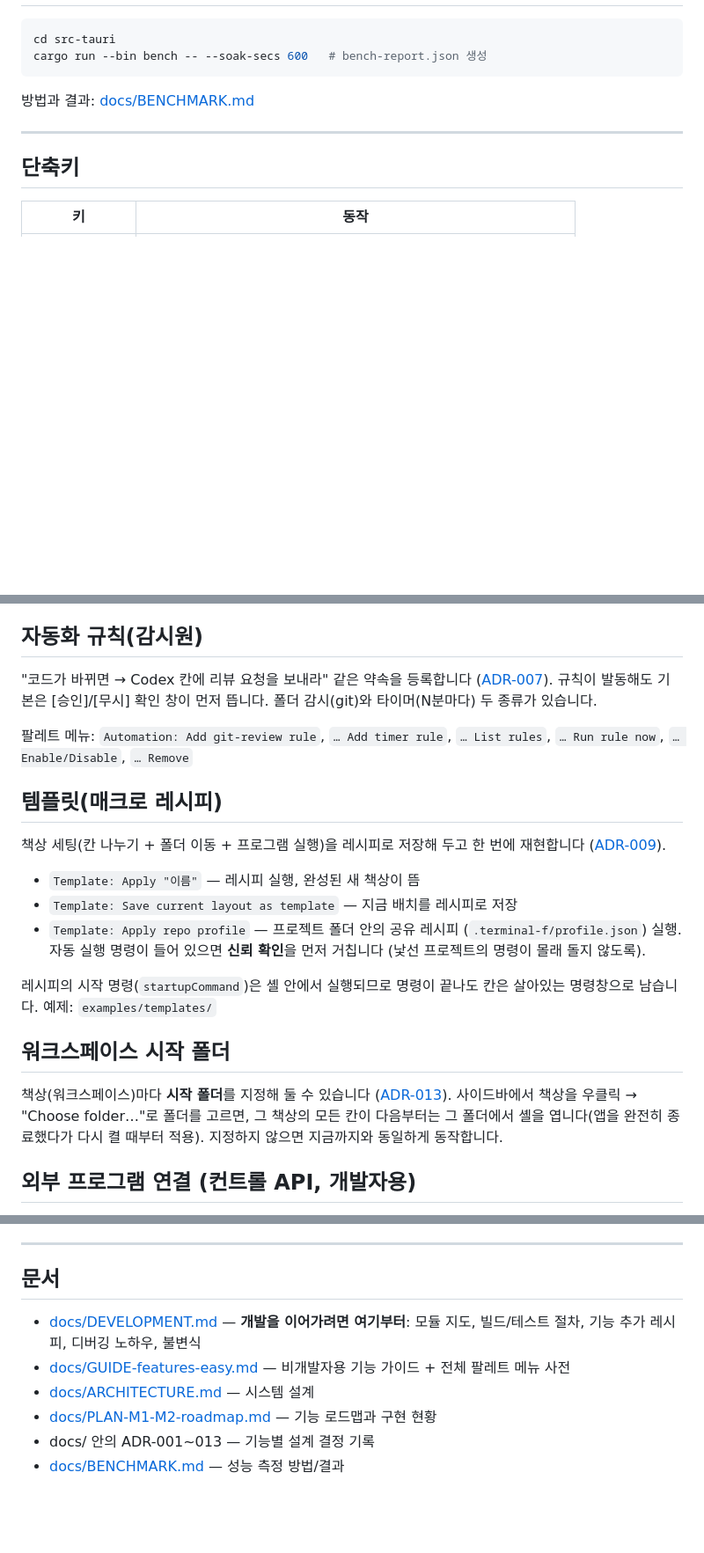
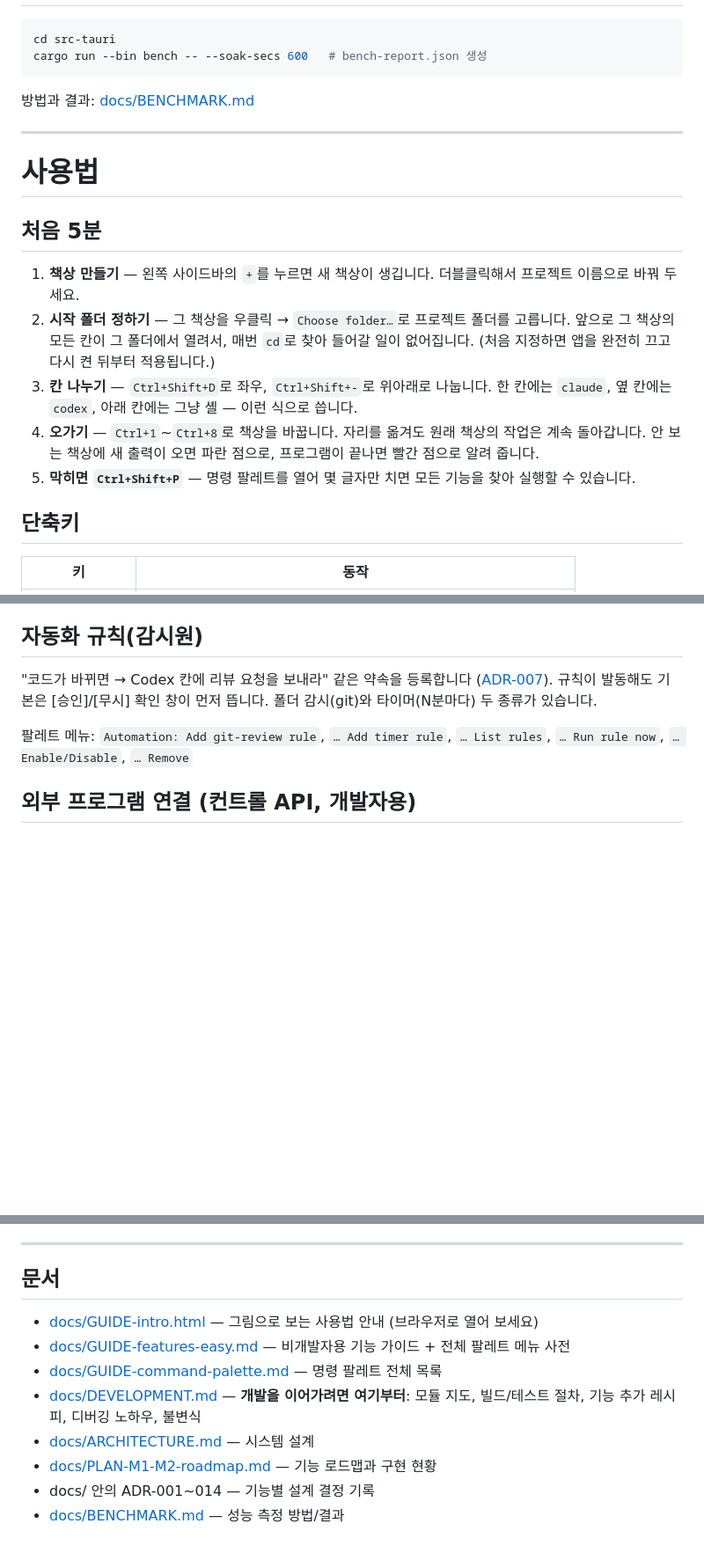
Before and after one commit to bjw202/terminal-f, a Markdown page: README.md, 3 parts joined by grey strips. Shown at 88% size. Rendered like a GitHub page; blank space fills up the shorter version.

```diff
--- a/README.md
+++ b/README.md
@@ -124,6 +144,24 @@ cargo run --bin bench -- --soak-secs 600   # bench-report.json 생성
 
 ---
 
+# 사용법
+
+## 처음 5분
+
+1. **책상 만들기** — 왼쪽 사이드바의 `+`를 누르면 새 책상이 생깁니다.
+   더블클릭해서 프로젝트 이름으로 바꿔 두세요.
+2. **시작 폴더 정하기** — 그 책상을 우클릭 → `Choose folder…`로 프로젝트
+   폴더를 고릅니다. 앞으로 그 책상의 모든 칸이 그 폴더에서 열려서, 매번
+   `cd`로 찾아 들어갈 일이 없어집니다.
+   (처음 지정하면 앱을 완전히 끄고 다시 켠 뒤부터 적용됩니다.)
+3. **칸 나누기** — `Ctrl+Shift+D`로 좌우, `Ctrl+Shift+-`로 위아래로 나눕니다.
+   한 칸에는 `claude`, 옆 칸에는 `codex`, 아래 칸에는 그냥 셸 — 이런 식으로 씁니다.
+4. **오가기** — `Ctrl+1`~`Ctrl+8`로 책상을 바꿉니다. 자리를 옮겨도 원래
+   책상의 작업은 계속 돌아갑니다. 안 보는 책상에 새 출력이 오면 파란 점으로,
+   프로그램이 끝나면 빨간 점으로 알려 줍니다.
+5. **막히면 `Ctrl+Shift+P`** — 명령 팔레트를 열어 몇 글자만 치면 모든 기능을
+   찾아 실행할 수 있습니다.
+
 ## 단축키
 
 | 키 | 동작 |
@@ -201,28 +297,6 @@ Claude Code처럼 화면에 글자를 계속 쏟아내는 프로그램 위에서
 팔레트 메뉴: `Automation: Add git-review rule`, `… Add timer rule`,
 `… List rules`, `… Run rule now`, `… Enable/Disable`, `… Remove`
 
-## 템플릿(매크로 레시피)
-
-책상 세팅(칸 나누기 + 폴더 이동 + 프로그램 실행)을 레시피로 저장해 두고 한
-번에 재현합니다 ([ADR-009](docs/ADR-009-project-templates.md)).
-
-- `Template: Apply "이름"` — 레시피 실행, 완성된 새 책상이 뜸
-- `Template: Save current layout as template` — 지금 배치를 레시피로 저장
-- `Template: Apply repo profile` — 프로젝트 폴더 안의 공유 레시피
-  (`.terminal-f/profile.json`) 실행. 자동 실행 명령이 들어 있으면 **신뢰
-  확인**을 먼저 거칩니다 (낯선 프로젝트의 명령이 몰래 돌지 않도록).
-
-레시피의 시작 명령(`startupCommand`)은 셸 안에서 실행되므로 명령이 끝나도
-칸은 살아있는 명령창으로 남습니다. 예제: `examples/templates/`
-
-## 워크스페이스 시작 폴더
-
-책상(워크스페이스)마다 **시작 폴더**를 지정해 둘 수 있습니다
-([ADR-013](docs/ADR-013-workspace-root-folder.md)). 사이드바에서 책상을
-우클릭 → "Choose folder…"로 폴더를 고르면, 그 책상의 모든 칸이 다음부터는
-그 폴더에서 셸을 엽니다(앱을 완전히 종료했다가 다시 켤 때부터 적용).
-지정하지 않으면 지금까지와 동일하게 동작합니다.
-
 ## 외부 프로그램 연결 (컨트롤 API, 개발자용)
 
 직접 만든 감시원 프로그램(브로커)이 terminal-f를 읽고 조작할 수 있는 공식
@@ -241,12 +315,16 @@ Claude Code처럼 화면에 글자를 계속 쏟아내는 프로그램 위에서
 
 ## 문서
 
+- [docs/GUIDE-intro.html](docs/GUIDE-intro.html) — 그림으로 보는 사용법 안내
+  (브라우저로 열어 보세요)
+- [docs/GUIDE-features-easy.md](docs/GUIDE-features-easy.md) — 비개발자용
+  기능 가이드 + 전체 팔레트 메뉴 사전
+- [docs/GUIDE-command-palette.md](docs/GUIDE-command-palette.md) — 명령
+  팔레트 전체 목록
 - [docs/DEVELOPMENT.md](docs/DEVELOPMENT.md) — **개발을 이어가려면 여기부터**:
   모듈 지도, 빌드/테스트 절차, 기능 추가 레시피, 디버깅 노하우, 불변식
-- [docs/GUIDE-features-easy.md](docs/GUIDE-features-easy.md) — 비개발자용
-  기능 가이드 + 전체 팔레트 메뉴 사전
 - [docs/ARCHITECTURE.md](docs/ARCHITECTURE.md) — 시스템 설계
 - [docs/PLAN-M1-M2-roadmap.md](docs/PLAN-M1-M2-roadmap.md) — 기능 로드맵과
   구현 현황
-- docs/ 안의 ADR-001~013 — 기능별 설계 결정 기록
+- docs/ 안의 ADR-001~014 — 기능별 설계 결정 기록
 - [docs/BENCHMARK.md](docs/BENCHMARK.md) — 성능 측정 방법/결과
```
Also changed, not shown: other parts of README.md (+90 -12 lines).
